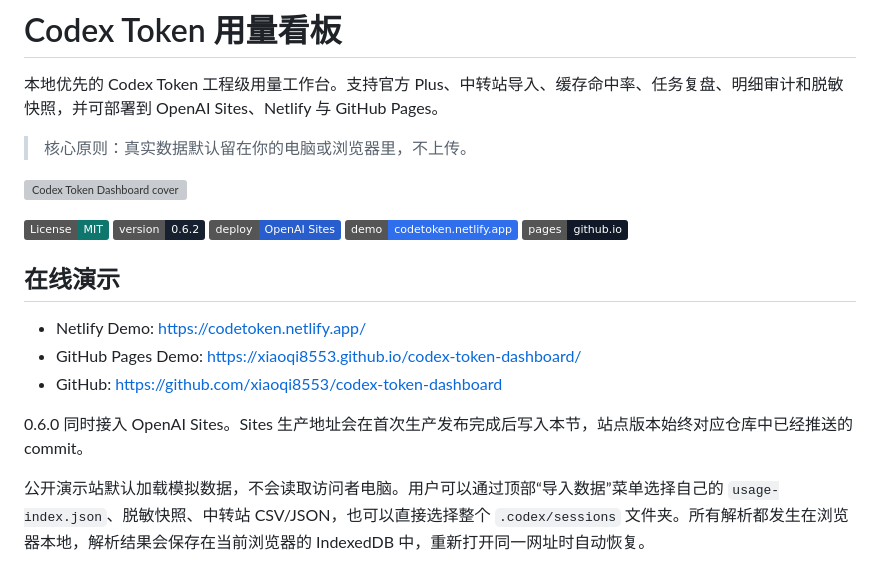
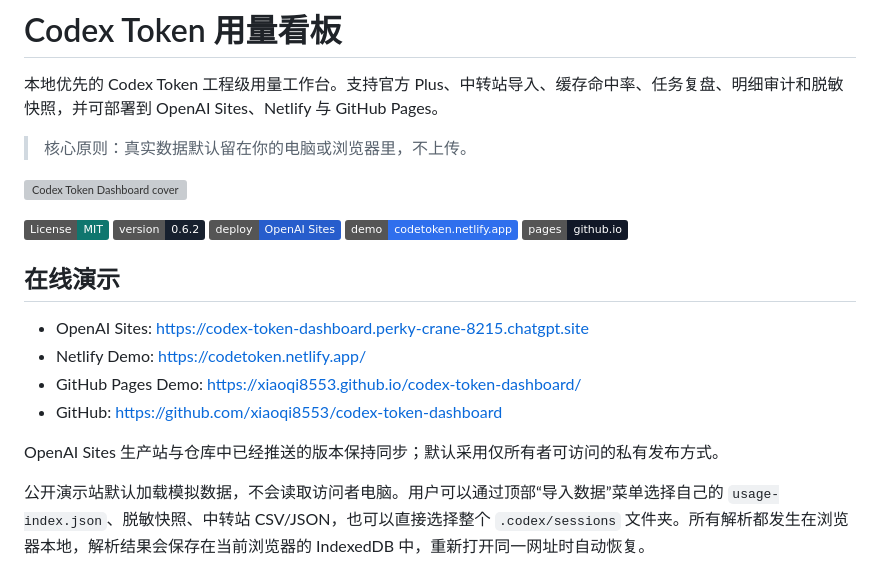
Before and after one commit to xiaoqi8553/codex-token-dashboard, a Markdown page: README.md, the part around one of its changes. Drawn GitHub-style; badges without logos; grey boxes are pictures that could not be loaded.

Commit message:
Document OpenAI Sites production URL

```diff
--- a/README.md
+++ b/README.md
@@ -14,11 +14,12 @@
 
 ## 在线演示
 
+- OpenAI Sites: https://codex-token-dashboard.perky-crane-8215.chatgpt.site
 - Netlify Demo: https://codetoken.netlify.app/
 - GitHub Pages Demo: https://xiaoqi8553.github.io/codex-token-dashboard/
 - GitHub: https://github.com/xiaoqi8553/codex-token-dashboard
 
-0.6.0 同时接入 OpenAI Sites。Sites 生产地址会在首次生产发布完成后写入本节，站点版本始终对应仓库中已经推送的 commit。
+OpenAI Sites 生产站与仓库中已经推送的版本保持同步；默认采用仅所有者可访问的私有发布方式。
 
 公开演示站默认加载模拟数据，不会读取访问者电脑。用户可以通过顶部“导入数据”菜单选择自己的 `usage-index.json`、脱敏快照、中转站 CSV/JSON，也可以直接选择整个 `.codex/sessions` 文件夹。所有解析都发生在浏览器本地，解析结果会保存在当前浏览器的 IndexedDB 中，重新打开同一网址时自动恢复。
 
```
Also changed, not shown: other parts of README.md (+1 -1 lines).
